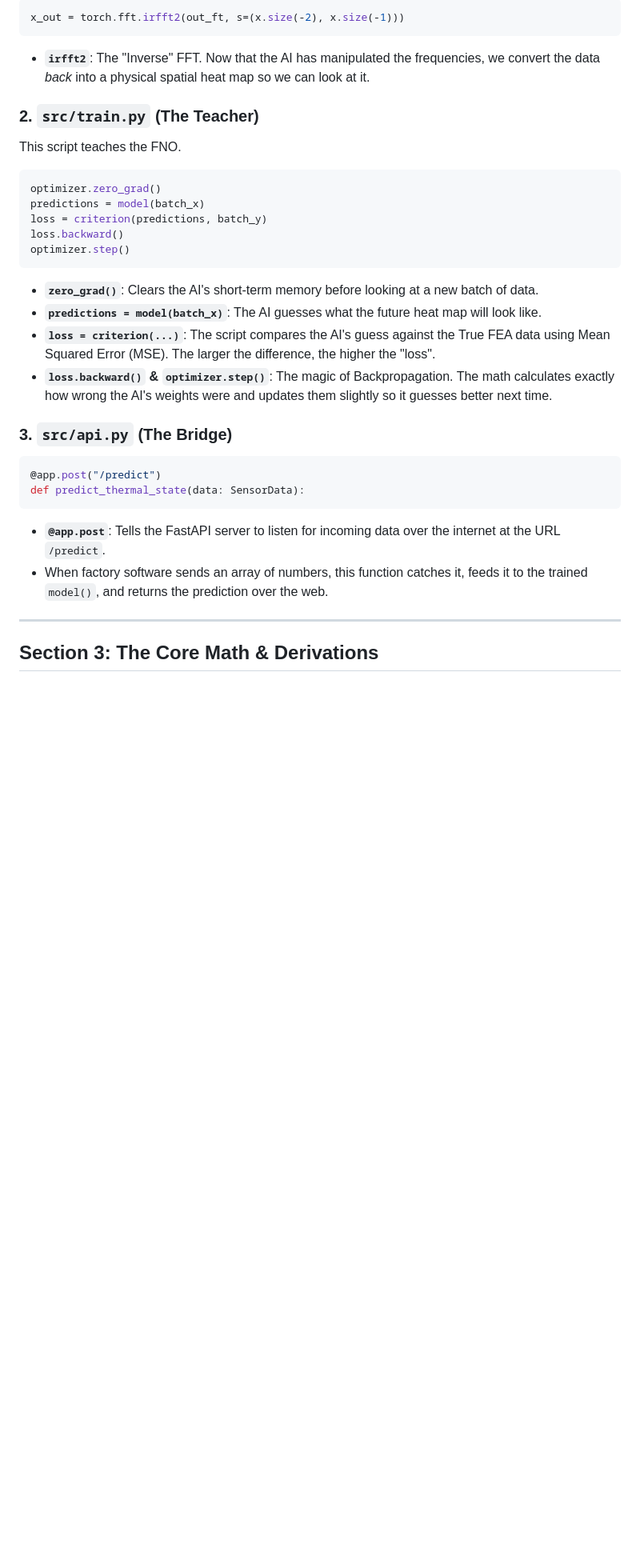
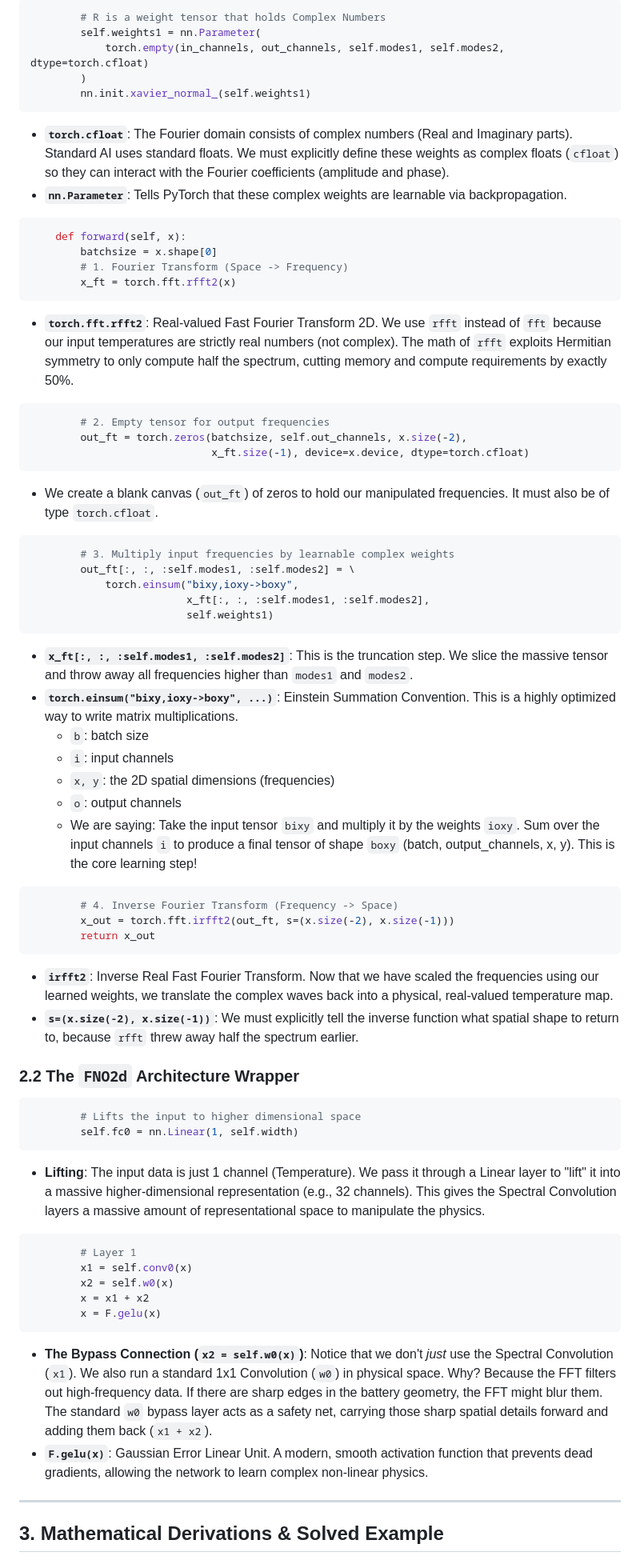
Before and after one commit to V-bot5123/FNO-Battery-thermal-runaway-prediction-, a Markdown page: docs/FNO_Deep_Dive_Guide.md, the part around one of its changes. Shown at 80% size. GitHub-like rendering; blank space fills up the shorter version.

````diff
--- a/docs/FNO_Deep_Dive_Guide.md
+++ b/docs/FNO_Deep_Dive_Guide.md
@@ -46,32 +52,70 @@ out_ft[:, :, :self.modes1, :self.modes2] = torch.einsum("bixy,ioxy->boxy", x_ft[
 
 ```python
-x_out = torch.fft.irfft2(out_ft, s=(x.size(-2), x.size(-1)))
+        # R is a weight tensor that holds Complex Numbers
+        self.weights1 = nn.Parameter(
+            torch.empty(in_channels, out_channels, self.modes1, self.modes2, dtype=torch.cfloat)
+        )
+        nn.init.xavier_normal_(self.weights1)
 ```
-*   **`irfft2`**: The "Inverse" FFT. Now that the AI has manipulated the frequencies, we convert the data *back* into a physical spatial heat map so we can look at it.
+*   **`torch.cfloat`**: The Fourier domain consists of complex numbers (Real and Imaginary parts). Standard AI uses standard floats. We must explicitly define these weights as complex floats (`cfloat`) so they can interact with the Fourier coefficients (amplitude and phase).
+*   **`nn.Parameter`**: Tells PyTorch that these complex weights are learnable via backpropagation.
 
-### 2. `src/train.py` (The Teacher)
-This script teaches the FNO.
 ```python
-optimizer.zero_grad()
-predictions = model(batch_x)
-loss = criterion(predictions, batch_y)
-loss.backward()
-optimizer.step()
+    def forward(self, x):
+        batchsize = x.shape[0]
+        # 1. Fourier Transform (Space -> Frequency)
+        x_ft = torch.fft.rfft2(x)
 ```
-*   **`zero_grad()`**: Clears the AI's short-term memory before looking at a new batch of data.
-*   **`predictions = model(batch_x)`**: The AI guesses what the future heat map will look like.
-*   **`loss = criterion(...)`**: The script compares the AI's guess against the True FEA data using Mean Squared Error (MSE). The larger the difference, the higher the "loss".
-*   **`loss.backward()` & `optimizer.step()`**: The magic of Backpropagation. The math calculates exactly how wrong the AI's weights were and updates them slightly so it guesses better next time.
+*   **`torch.fft.rfft2`**: Real-valued Fast Fourier Transform 2D. We use `rfft` instead of `fft` because our input temperatures are strictly real numbers (not complex). The math of `rfft` exploits Hermitian symmetry to only compute half the spectrum, cutting memory and compute requirements by exactly 50%.
 
-### 3. `src/api.py` (The Bridge)
 ```python
-@app.post("/predict")
-def predict_thermal_state(data: SensorData):
+        # 2. Empty tensor for output frequencies
+        out_ft = torch.zeros(batchsize, self.out_channels, x.size(-2),
+                             x_ft.size(-1), device=x.device, dtype=torch.cfloat)
 ```
-*   **`@app.post`**: Tells the FastAPI server to listen for incoming data over the internet at the URL `/predict`.
-*   When factory software sends an array of numbers, this function catches it, feeds it to the trained `model()`, and returns the prediction over the web.
+*   We create a blank canvas (`out_ft`) of zeros to hold our manipulated frequencies. It must also be of type `torch.cfloat`.
+
+```python
+        # 3. Multiply input frequencies by learnable complex weights
+        out_ft[:, :, :self.modes1, :self.modes2] = \
+            torch.einsum("bixy,ioxy->boxy",
+                         x_ft[:, :, :self.modes1, :self.modes2],
+                         self.weights1)
+```
+*   **`x_ft[:, :, :self.modes1, :self.modes2]`**: This is the truncation step. We slice the massive tensor and throw away all frequencies higher than `modes1` and `modes2`.
+*   **`torch.einsum("bixy,ioxy->boxy", ...)`**: Einstein Summation Convention. This is a highly optimized way to write matrix multiplications.
+    *   `b`: batch size
+    *   `i`: input channels
+    *   `x, y`: the 2D spatial dimensions (frequencies)
+    *   `o`: output channels
+    *   We are saying: Take the input tensor `bixy` and multiply it by the weights `ioxy`. Sum over the input channels `i` to produce a final tensor of shape `boxy` (batch, output_channels, x, y). This is the core learning step!
+
+```python
+        # 4. Inverse Fourier Transform (Frequency -> Space)
+        x_out = torch.fft.irfft2(out_ft, s=(x.size(-2), x.size(-1)))
+        return x_out
+```
+*   **`irfft2`**: Inverse Real Fast Fourier Transform. Now that we have scaled the frequencies using our learned weights, we translate the complex waves back into a physical, real-valued temperature map.
+*   **`s=(x.size(-2), x.size(-1))`**: We must explicitly tell the inverse function what spatial shape to return to, because `rfft` threw away half the spectrum earlier.
+
+### 2.2 The `FNO2d` Architecture Wrapper
+```python
+        # Lifts the input to higher dimensional space
+        self.fc0 = nn.Linear(1, self.width)
+```
+*   **Lifting**: The input data is just 1 channel (Temperature). We pass it through a Linear layer to "lift" it into a massive higher-dimensional representation (e.g., 32 channels). This gives the Spectral Convolution layers a massive amount of representational space to manipulate the physics.
+
+```python
+        # Layer 1
+        x1 = self.conv0(x)
+        x2 = self.w0(x)
+        x = x1 + x2
+        x = F.gelu(x)
+```
+*   **The Bypass Connection (`x2 = self.w0(x)`)**: Notice that we don't *just* use the Spectral Convolution (`x1`). We also run a standard 1x1 Convolution (`w0`) in physical space. Why? Because the FFT filters out high-frequency data. If there are sharp edges in the battery geometry, the FFT might blur them. The standard `w0` bypass layer acts as a safety net, carrying those sharp spatial details forward and adding them back (`x1 + x2`).
+*   **`F.gelu(x)`**: Gaussian Error Linear Unit. A modern, smooth activation function that prevents dead gradients, allowing the network to learn complex non-linear physics.
 
 ---
 
-## Section 3: The Core Math & Derivations
+## 3. Mathematical Derivations & Solved Example
 
````
Also changed, not shown: other parts of docs/FNO_Deep_Dive_Guide.md (+78 -60 lines).
